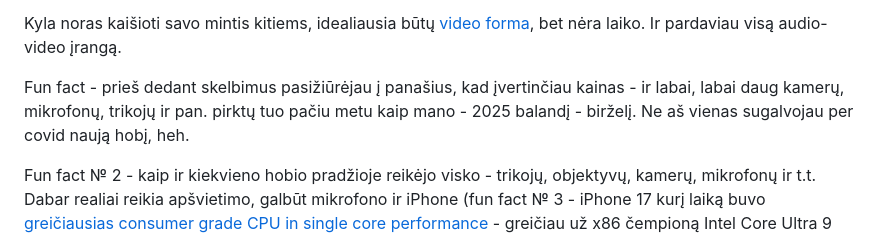
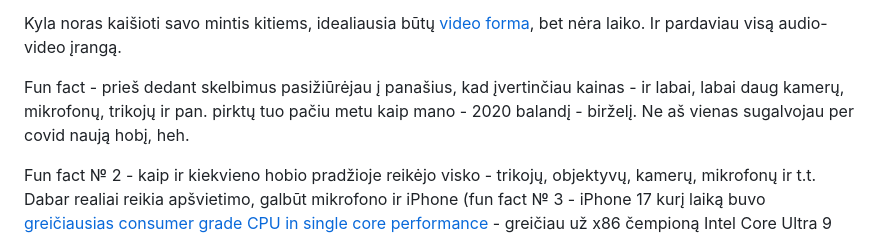
Before and after one commit to NeLaurynas/void, a Markdown page: posts/2025/7_naujas-blogas.md, the part around the change. Drawn GitHub-style.

Commit message:
date fix lol

```diff
--- a/posts/2025/7_naujas-blogas.md
+++ b/posts/2025/7_naujas-blogas.md
@@ -6,7 +6,7 @@ tags: blog,ChatGPT
 
 Kyla noras kaišioti savo mintis kitiems, idealiausia būtų [video forma](https://www.youtube.com/@killmeh2), bet nėra laiko. Ir pardaviau visą audio-video įrangą.
 
-Fun fact - prieš dedant skelbimus pasižiūrėjau į panašius, kad įvertinčiau kainas - ir labai, labai daug kamerų, mikrofonų, trikojų ir pan. pirktų tuo pačiu metu kaip mano - 2025 balandį - birželį. Ne aš vienas sugalvojau per covid naują hobį, heh.
+Fun fact - prieš dedant skelbimus pasižiūrėjau į panašius, kad įvertinčiau kainas - ir labai, labai daug kamerų, mikrofonų, trikojų ir pan. pirktų tuo pačiu metu kaip mano - 2020 balandį - birželį. Ne aš vienas sugalvojau per covid naują hobį, heh.
 
 Fun fact № 2 - kaip ir kiekvieno hobio pradžioje reikėjo visko - trikojų, objektyvų, kamerų, mikrofonų ir t.t. Dabar realiai reikia apšvietimo, galbūt mikrofono ir iPhone (fun fact № 3 - iPhone 17 kurį laiką buvo [greičiausias consumer grade CPU in single core performance](https://www.tomshardware.com/pc-components/cpus/apples-a19-becomes-the-fastest-single-core-cpu-in-the-world-on-passmark-beating-pc-chips-and-apples-own-m3-ultra-passively-cooled-iphone-17-chip-catapults-past-power-hungry-competitors) - greičiau už x86 čempioną Intel Core Ultra 9 285K - *I fucking can't even*...) - ir kokybiškai galima viską nufilmuoti.
 
```
